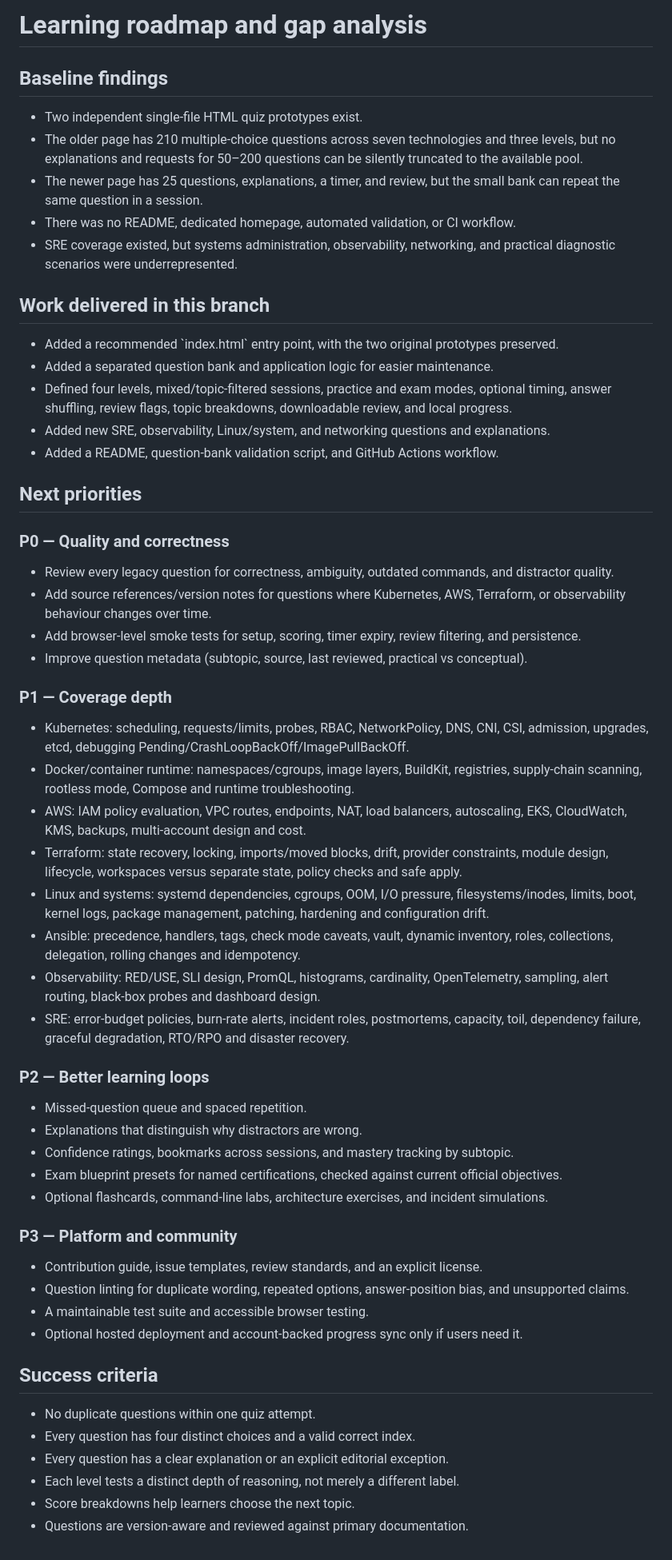
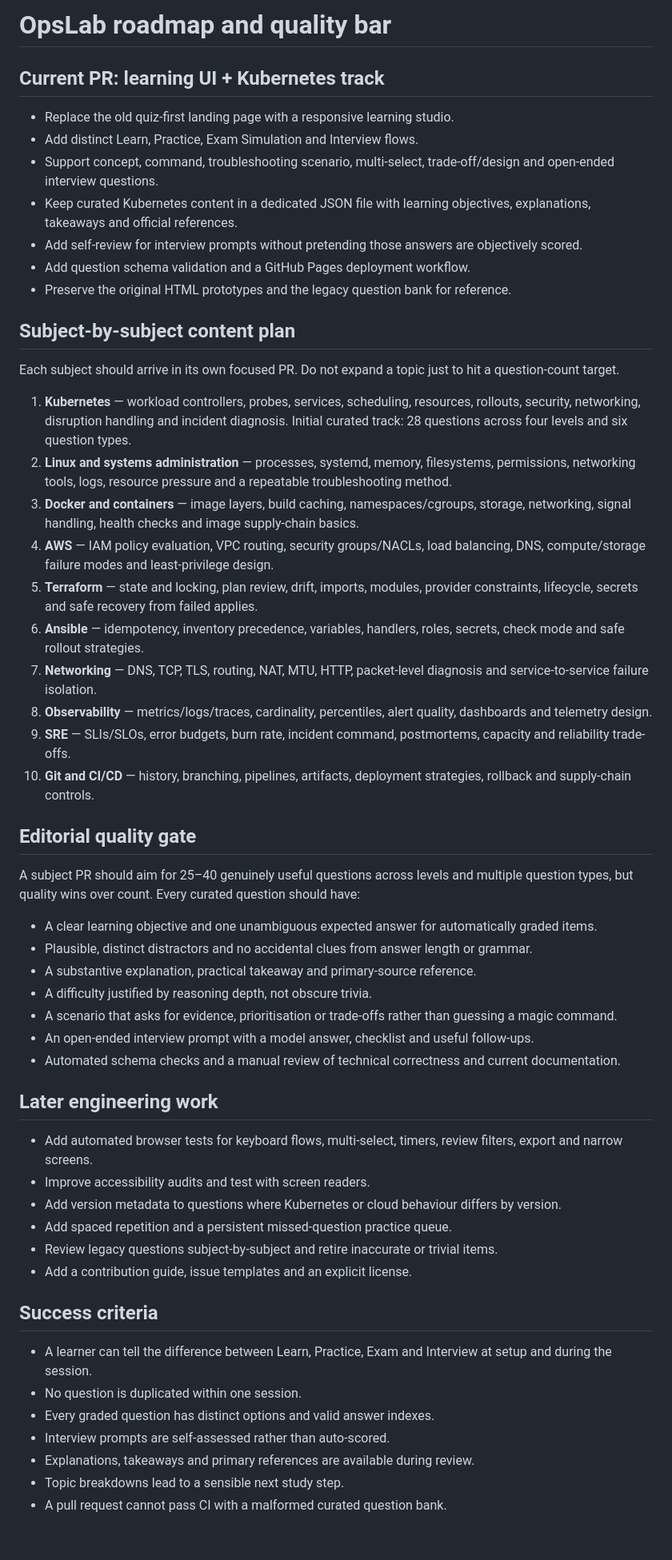
Before and after one commit to skkc2/devops-interview-quiz, a Markdown page: ROADMAP.md, the part around the change. Shown at 80% size. Rendered like a GitHub page.

Commit message:
Set subject-by-subject content quality roadmap

```diff
--- a/ROADMAP.md
+++ b/ROADMAP.md
@@ -1,57 +1,57 @@
-# Learning roadmap and gap analysis
+# OpsLab roadmap and quality bar
 
-## Baseline findings
+## Current PR: learning UI + Kubernetes track
 
-- Two independent single-file HTML quiz prototypes exist.
-- The older page has 210 multiple-choice questions across seven technologies and three levels, but no explanations and requests for 50–200 questions can be silently truncated to the available pool.
-- The newer page has 25 questions, explanations, a timer, and review, but the small bank can repeat the same question in a session.
-- There was no README, dedicated homepage, automated validation, or CI workflow.
-- SRE coverage existed, but systems administration, observability, networking, and practical diagnostic scenarios were underrepresented.
+- Replace the old quiz-first landing page with a responsive learning studio.
+- Add distinct Learn, Practice, Exam Simulation and Interview flows.
+- Support concept, command, troubleshooting scenario, multi-select, trade-off/design and open-ended interview questions.
+- Keep curated Kubernetes content in a dedicated JSON file with learning objectives, explanations, takeaways and official references.
+- Add self-review for interview prompts without pretending those answers are objectively scored.
+- Add question schema validation and a GitHub Pages deployment workflow.
+- Preserve the original HTML prototypes and the legacy question bank for reference.
 
-## Work delivered in this branch
+## Subject-by-subject content plan
 
-- Added a recommended \`index.html\` entry point, with the two original prototypes preserved.
-- Added a separated question bank and application logic for easier maintenance.
-- Defined four levels, mixed/topic-filtered sessions, practice and exam modes, optional timing, answer shuffling, review flags, topic breakdowns, downloadable review, and local progress.
-- Added new SRE, observability, Linux/system, and networking questions and explanations.
-- Added a README, question-bank validation script, and GitHub Actions workflow.
+Each subject should arrive in its own focused PR. Do not expand a topic just to hit a question-count target.
 
-## Next priorities
+1. **Kubernetes** — workload controllers, probes, services, scheduling, resources, rollouts, security, networking, disruption handling and incident diagnosis. Initial curated track: 28 questions across four levels and six question types.
+2. **Linux and systems administration** — processes, systemd, memory, filesystems, permissions, networking tools, logs, resource pressure and a repeatable troubleshooting method.
+3. **Docker and containers** — image layers, build caching, namespaces/cgroups, storage, networking, signal handling, health checks and image supply-chain basics.
+4. **AWS** — IAM policy evaluation, VPC routing, security groups/NACLs, load balancing, DNS, compute/storage failure modes and least-privilege design.
+5. **Terraform** — state and locking, plan review, drift, imports, modules, provider constraints, lifecycle, secrets and safe recovery from failed applies.
+6. **Ansible** — idempotency, inventory precedence, variables, handlers, roles, secrets, check mode and safe rollout strategies.
+7. **Networking** — DNS, TCP, TLS, routing, NAT, MTU, HTTP, packet-level diagnosis and service-to-service failure isolation.
+8. **Observability** — metrics/logs/traces, cardinality, percentiles, alert quality, dashboards and telemetry design.
+9. **SRE** — SLIs/SLOs, error budgets, burn rate, incident command, postmortems, capacity and reliability trade-offs.
+10. **Git and CI/CD** — history, branching, pipelines, artifacts, deployment strategies, rollback and supply-chain controls.
 
-### P0 — Quality and correctness
-- Review every legacy question for correctness, ambiguity, outdated commands, and distractor quality.
-- Add source references/version notes for questions where Kubernetes, AWS, Terraform, or observability behaviour changes over time.
-- Add browser-level smoke tests for setup, scoring, timer expiry, review filtering, and persistence.
-- Improve question metadata (subtopic, source, last reviewed, practical vs conceptual).
+## Editorial quality gate
 
-### P1 — Coverage depth
-- Kubernetes: scheduling, requests/limits, probes, RBAC, NetworkPolicy, DNS, CNI, CSI, admission, upgrades, etcd, debugging Pending/CrashLoopBackOff/ImagePullBackOff.
-- Docker/container runtime: namespaces/cgroups, image layers, BuildKit, registries, supply-chain scanning, rootless mode, Compose and runtime troubleshooting.
-- AWS: IAM policy evaluation, VPC routes, endpoints, NAT, load balancers, autoscaling, EKS, CloudWatch, KMS, backups, multi-account design and cost.
-- Terraform: state recovery, locking, imports/moved blocks, drift, provider constraints, module design, lifecycle, workspaces versus separate state, policy checks and safe apply.
-- Linux and systems: systemd dependencies, cgroups, OOM, I/O pressure, filesystems/inodes, limits, boot, kernel logs, package management, patching, hardening and configuration drift.
-- Ansible: precedence, handlers, tags, check mode caveats, vault, dynamic inventory, roles, collections, delegation, rolling changes and idempotency.
-- Observability: RED/USE, SLI design, PromQL, histograms, cardinality, OpenTelemetry, sampling, alert routing, black-box probes and dashboard design.
-- SRE: error-budget policies, burn-rate alerts, incident roles, postmortems, capacity, toil, dependency failure, graceful degradation, RTO/RPO and disaster recovery.
+A subject PR should aim for 25–40 genuinely useful questions across levels and multiple question types, but quality wins over count. Every curated question should have:
 
-### P2 — Better learning loops
-- Missed-question queue and spaced repetition.
-- Explanations that distinguish why distractors are wrong.
-- Confidence ratings, bookmarks across sessions, and mastery tracking by subtopic.
-- Exam blueprint presets for named certifications, checked against current official objectives.
-- Optional flashcards, command-line labs, architecture exercises, and incident simulations.
+- A clear learning objective and one unambiguous expected answer for automatically graded items.
+- Plausible, distinct distractors and no accidental clues from answer length or grammar.
+- A substantive explanation, practical takeaway and primary-source reference.
+- A difficulty justified by reasoning depth, not obscure trivia.
+- A scenario that asks for evidence, prioritisation or trade-offs rather than guessing a magic command.
+- An open-ended interview prompt with a model answer, checklist and useful follow-ups.
+- Automated schema checks and a manual review of technical correctness and current documentation.
 
-### P3 — Platform and community
-- Contribution guide, issue templates, review standards, and an explicit license.
-- Question linting for duplicate wording, repeated options, answer-position bias, and unsupported claims.
-- A maintainable test suite and accessible browser testing.
-- Optional hosted deployment and account-backed progress sync only if users need it.
+## Later engineering work
+
+- Add automated browser tests for keyboard flows, multi-select, timers, review filters, export and narrow screens.
+- Improve accessibility audits and test with screen readers.
+- Add version metadata to questions where Kubernetes or cloud behaviour differs by version.
+- Add spaced repetition and a persistent missed-question practice queue.
+- Review legacy questions subject-by-subject and retire inaccurate or trivial items.
+- Add a contribution guide, issue templates and an explicit license.
 
 ## Success criteria
 
-- No duplicate questions within one quiz attempt.
-- Every question has four distinct choices and a valid correct index.
-- Every question has a clear explanation or an explicit editorial exception.
-- Each level tests a distinct depth of reasoning, not merely a different label.
-- Score breakdowns help learners choose the next topic.
-- Questions are version-aware and reviewed against primary documentation.
+- A learner can tell the difference between Learn, Practice, Exam and Interview at setup and during the session.
+- No question is duplicated within one session.
+- Every graded question has distinct options and valid answer indexes.
+- Interview prompts are self-assessed rather than auto-scored.
+- Explanations, takeaways and primary references are available during review.
+- Topic breakdowns lead to a sensible next study step.
+- A pull request cannot pass CI with a malformed curated question bank.
```
